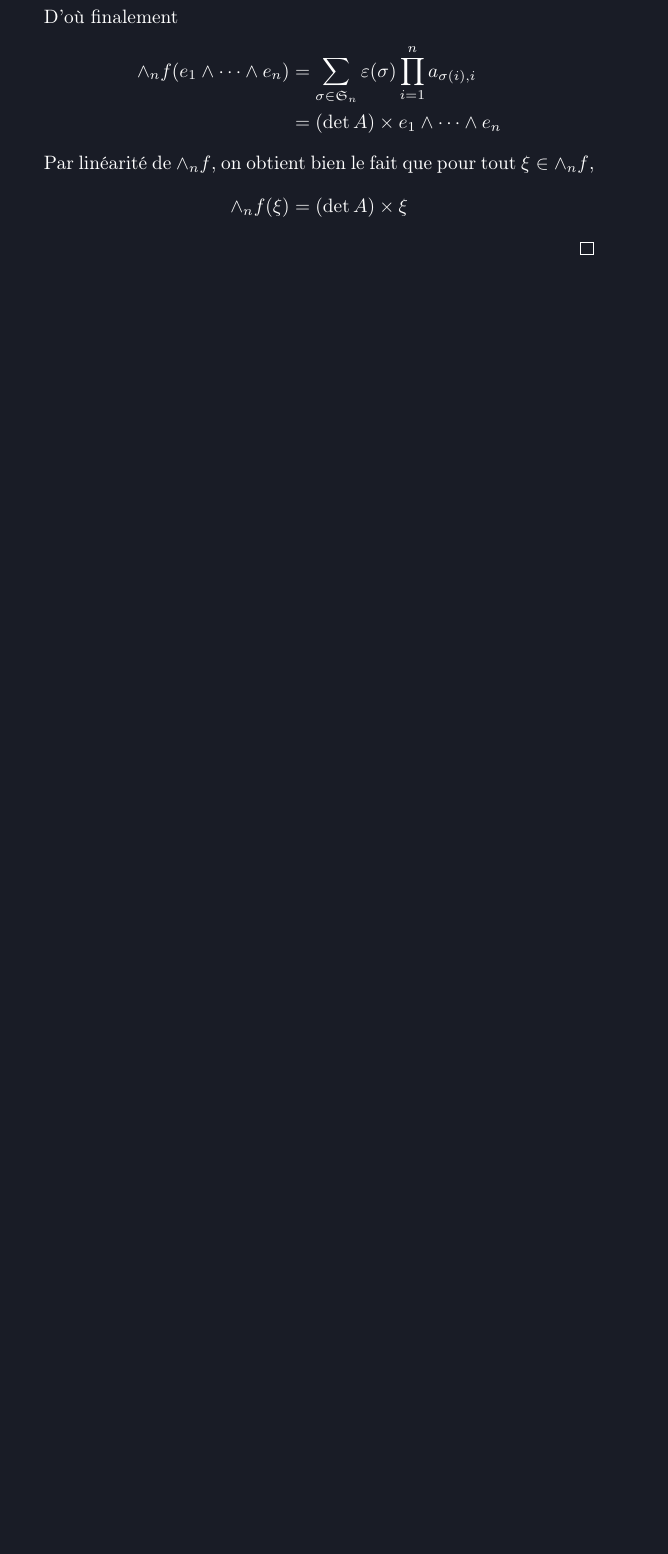
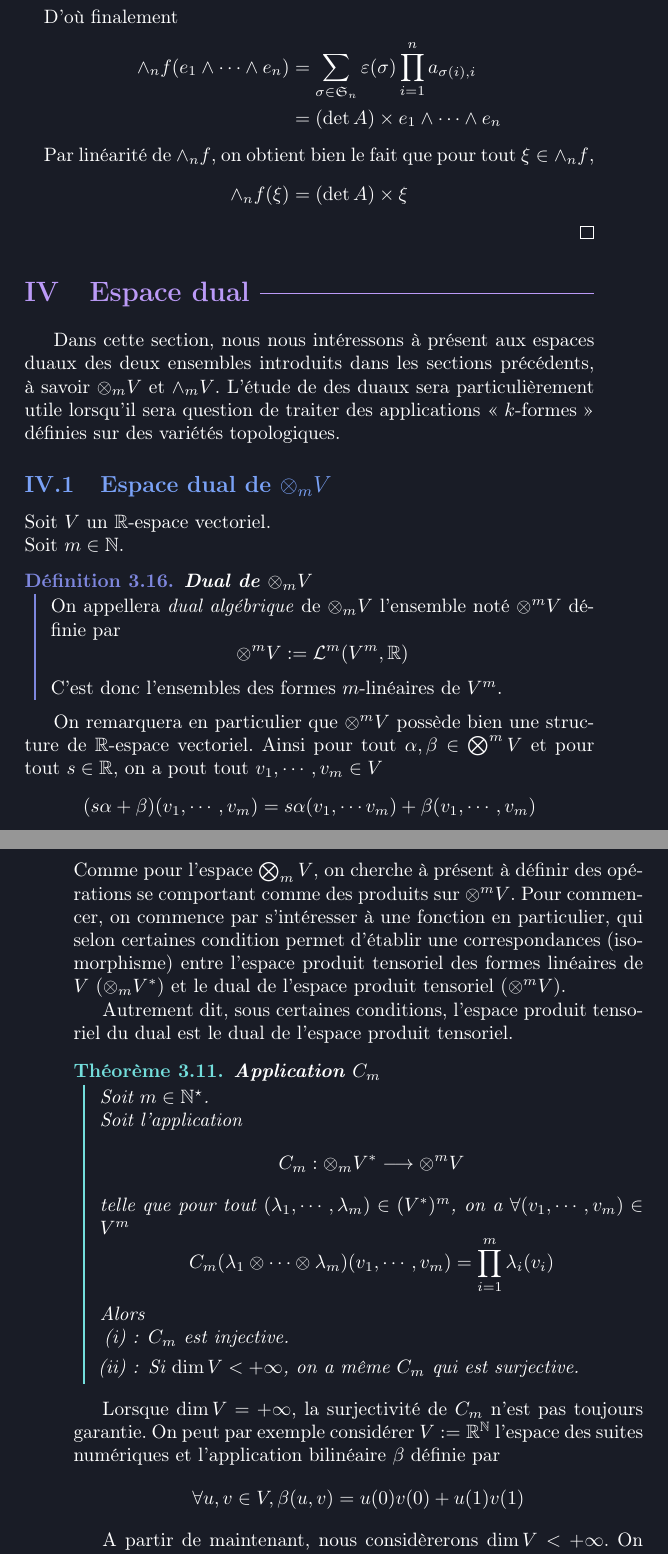
Before and after one commit to cargoax38/aquila, a LaTeX book (geometry/geometrie.tex, which reads geometry/chapter_4/IV_Espace_dual.tex, geometry/chapter_4/chapter_4.tex): part of page 56 of 56 before the commit and two parts of pages 56 and 57 of 60 after it, the two joined at a grey line, cut so that both start at the same text, the shorter picture padded with empty space. Compiled offline with pdfLaTeX.

Commit message:
Début partie IV sur les duaux

```diff
--- /dev/null
+++ b/geometry/chapter_4/IV_Espace_dual.tex
@@ -0,0 +1,66 @@
+\documentclass[../geometrie.tex]{subfiles}
+
+\begin{document}
+	Dans cette section, nous nous intéressons à présent aux espaces duaux des deux ensembles introduits dans les sections précédents, à savoir $\otimes_{m} V$ et $\wedge_{m} V$. L'étude de des duaux sera particulièrement utile lorsqu'il sera question de traiter des applications \flqq{} $k$-formes \frqq{} définies sur des variétés topologiques.
+
+	\subsection{Espace dual de \texorpdfstring{$\otimes_{m} V$}{l'espace produit tensoriel}}{
+		\noindent Soit $V$ un $\mathbb{R}$-espace vectoriel. \\
+		\noindent Soit $m \in \mathbb{N}$.
+
+		\mathblock{definition}{Dual de $\otimes_{m} V$}{
+			On appellera \textit{dual algébrique} de $\otimes_{m} V$ l'ensemble noté $\otimes^{m} V$ définie par
+			$$
+				\otimes^{m} V := \mathcal{L}^{m}(V^{m}, \mathbb{R})
+			$$
+			C'est donc l'ensembles des formes $m$-linéaires de $V^{m}$.
+		}
+
+		On remarquera en particulier que $\otimes^{m} V$ possède bien une structure de $\mathbb{R}$-espace vectoriel. Ainsi pour tout $\alpha, \beta \in \bigotimes^{m} V$ et pour tout $s \in \mathbb{R}$, on a pout tout $v_{1}, \cdots, v_{m} \in V$
+		$$
+			(s \alpha + \beta)(v_{1}, \cdots, v_{m}) = s \alpha(v_{1}, \cdots v_{m}) + \beta(v_{1}, \cdots, v_{m})
+		$$
+		Comme pour l'espace $\bigotimes_{m} V$, on cherche à présent à définir des opérations se comportant comme des produits sur $\otimes^{m} V$. Pour commencer, on commence par s'intéresser à une fonction en particulier, qui selon certaines condition permet d'établir une correspondances (isomorphisme) entre l'espace produit tensoriel des formes linéaires de $V$ ($\otimes_{m} V^{*}$) et le dual de l'espace produit tensoriel ($\otimes^{m} V$).
+
+		Autrement dit, sous certaines conditions, l'espace produit tensoriel du dual est le dual de l'espace produit tensoriel.
+
+		\mathblock{theorem}{Application $C_{m}$}{
+			Soit $m \in \mathbb{N}^{\star}$. \\
+			Soit l'application
+			$$
+				C_{m} : \otimes_{m} V^{*} \longrightarrow \otimes^{m} V
+			$$
+			telle que pour tout $(\lambda_{1}, \cdots, \lambda_{m}) \in (V^{*})^{m}$, on a $\forall (v_{1}, \cdots, v_{m}) \in V^{m}$
+			$$
+				C_{m}(\lambda_{1} \otimes \cdots \otimes \lambda_{m})(v_{1}, \cdots, v_{m}) = \prod_{i = 1}^{m} \lambda_{i}(v_{i})
+			$$
+			Alors
+			\begin{mathlist}
+				\item $C_{m}$ est injective.
+				\item Si $\dim V < +\infty$, on a même $C_{m}$ qui est surjective.
+			\end{mathlist}
+		}
+
+		Lorsque $\dim V = +\infty$, la surjectivité de $C_{m}$ n'est pas toujours garantie. On peut par exemple considérer $V := \mathbb{R}^{\mathbb{N}}$ l'espace des suites numériques et l'application bilinéaire $\beta$ définie par
+		$$
+			\forall u, v \in V, \beta(u, v) = u(0) v(0) + u(1) v(1)
+		$$
+
+		A partir de maintenant, nous considèrerons $\dim V < +\infty$. On aura alors $C_{m} : \otimes_{m} V^{*} \longrightarrow \otimes^{m} V$ qui est un isomorphisme. On cherche à présent à définir un produit
+		$$
+			\otimes^{k} V \times \otimes^{h} V \longrightarrow \otimes^{k + h} V
+		$$
+
+		\mathblock{theorem}{Produit $\otimes^{k, h}$}{
+			On considère l'application
+			$$
+				\otimes^{k, h} :
+				\begin{array}{rcl}
+					\otimes^{k} V \times \otimes^{h} V & \longrightarrow & \otimes^{k + h} V \\
+					(\alpha, \beta) & \longmapsto & C_{k + h}(C_{k}^{-1}(\alpha) \otimes_{k, h} C_{h}^{-1}(\beta))
+				\end{array}
+			$$
+			Alors $\otimes^{k, h}$ est bien définie telle que
+			\begin{mathlist}
+				\item $\otimes^{k, h}$ est bilinéaire.
+				\item $\otimes^{k, h}$ est associative.
+			\end{mathlist}
@@ -0,0 +74,2 @@
+		\mathblock{definition}{Dual de $\wedge_{m} V$}{
+			On appellera \textit{dual algébrique} de $\wedge_{m} V$ l'ensemble noté $\wedge_{m} V$ définie par
@@ -0,0 +98 @@
+			et telle que pour tout $\alpha \in \otimes^{m} V$ et tout $v_{1 \to m} \in V^{m}$
--- a/geometry/chapter_4/chapter_4.tex
+++ b/geometry/chapter_4/chapter_4.tex
@@ -15,4 +15,8 @@
 	\section{Produit extérieur}{
 		\subfile{III_Produit_exterieur.tex}
 	}
+
+	\section{Espace dual}{
+		\subfile{IV_Espace_dual.tex}
+	}
 \end{document}
```
Also changed, not shown: geometry/chapter_4/IV_Espace_dual.pdf (added), geometry/chapter_4/IV_Espace_dual.tex (86 more changed lines).
